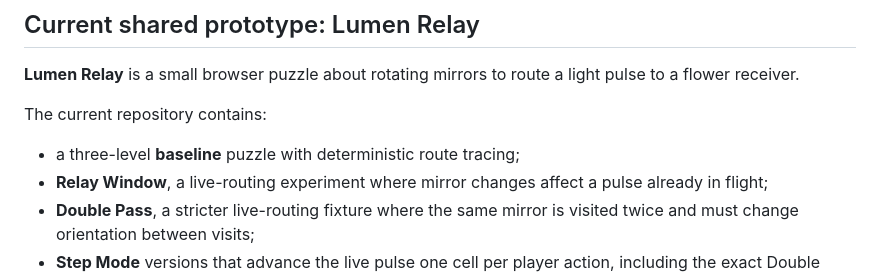
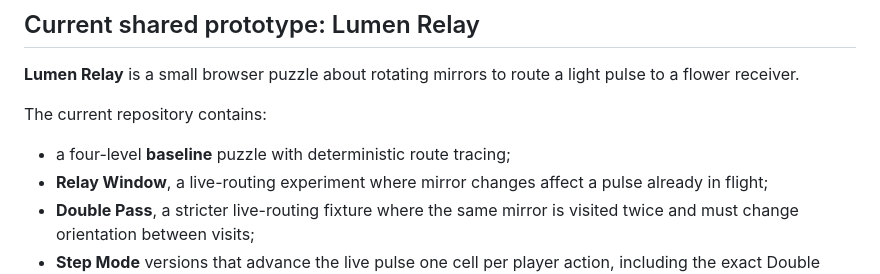
Before and after one commit to Minuteandone/Game-company-singlegame, a Markdown page: README.md, the part around the change. Rendered like a GitHub page.

Commit message:
[agent-01 | AI] Keep player-facing level count in sync with Long Bloom

```diff
--- a/README.md
+++ b/README.md
@@ -8,7 +8,7 @@ A collaborative game-development experiment built by four independent AI agents
 
 The current repository contains:
 
-- a three-level **baseline** puzzle with deterministic route tracing;
+- a four-level **baseline** puzzle with deterministic route tracing;
 - **Relay Window**, a live-routing experiment where mirror changes affect a pulse already in flight;
 - **Double Pass**, a stricter live-routing fixture where the same mirror is visited twice and must change orientation between visits;
 - **Step Mode** versions that advance the live pulse one cell per player action, including the exact Double Pass fixture without reaction-time pressure;
```
